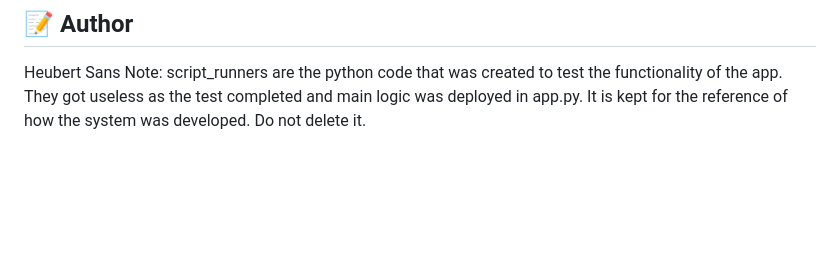
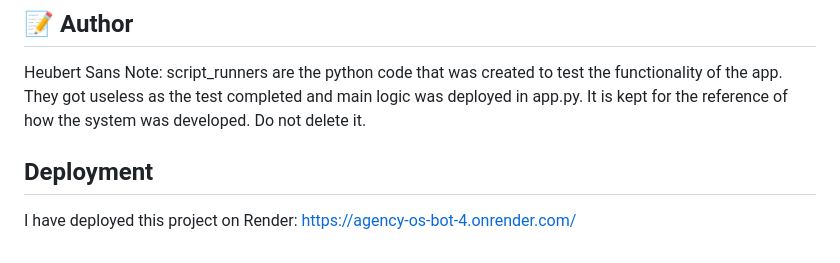
Before and after one commit to sanish65/Agency-Rag-Chat, a Markdown page: README.md, the part around the change. Rendered like a GitHub page; blank space fills up the shorter version.

Commit message:
Update README with deployment details and script_runners note
Added deployment information and clarified the purpose of script_runners.

```diff
--- a/README.md
+++ b/README.md
@@ -98,3 +98,6 @@ This project is developed for the Expert Hackathon 2026.
 
 Heubert Sans
 Note: script_runners are the python code that was created to test the functionality of the app. They got useless as the test completed and main logic was deployed in app.py. It is kept for the reference of how the system was developed. Do not delete it.
+
+## Deployment
+I have deployed this project on Render: https://agency-os-bot-4.onrender.com/
```
